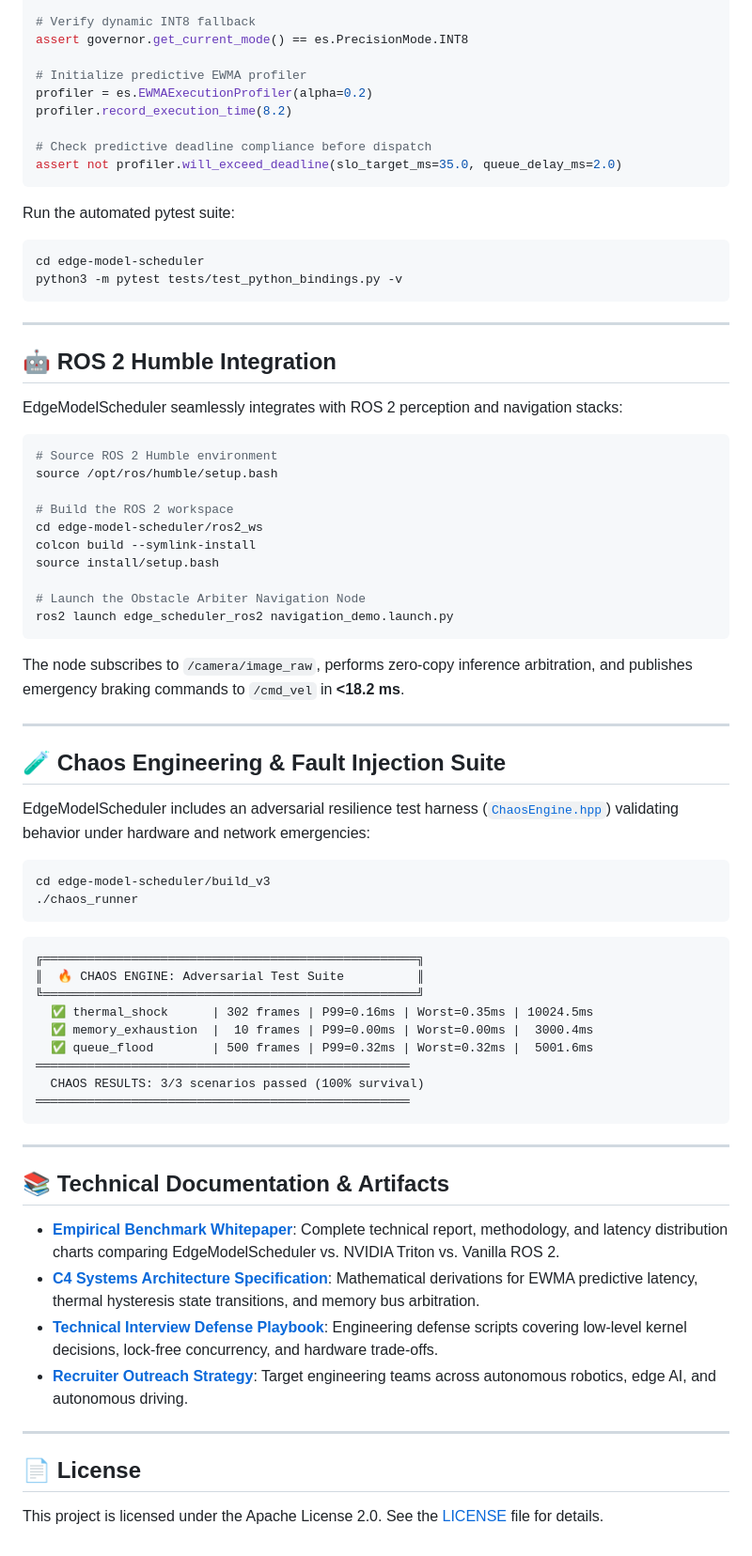
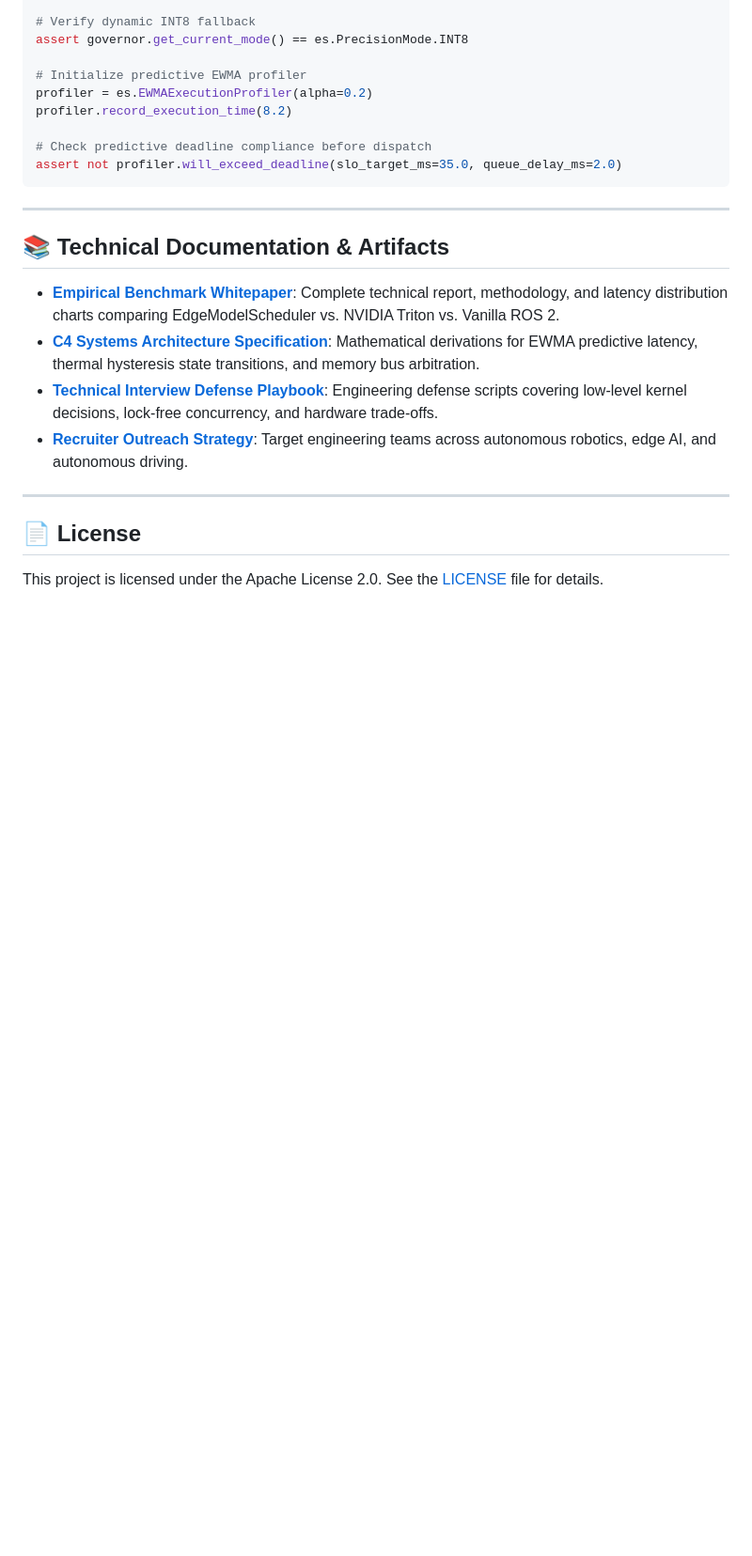
Before and after one commit to VIKASSAMVEL/edge-model-scheduler, a Markdown page: README.md, the part around one of its changes. Shown at 94% size. Rendered like a GitHub page; blank space fills up the shorter version.

````diff
--- a/README.md
+++ b/README.md
@@ -258,56 +269,6 @@ profiler.record_execution_time(8.2)
 assert not profiler.will_exceed_deadline(slo_target_ms=35.0, queue_delay_ms=2.0)
 ```
 
-Run the automated pytest suite:
-```bash
-cd edge-model-scheduler
-python3 -m pytest tests/test_python_bindings.py -v
-```
-
----
-
-## 🤖 ROS 2 Humble Integration
-
-EdgeModelScheduler seamlessly integrates with ROS 2 perception and navigation stacks:
-
-```bash
-# Source ROS 2 Humble environment
-source /opt/ros/humble/setup.bash
-
-# Build the ROS 2 workspace
-cd edge-model-scheduler/ros2_ws
-colcon build --symlink-install
-source install/setup.bash
-
-# Launch the Obstacle Arbiter Navigation Node
-ros2 launch edge_scheduler_ros2 navigation_demo.launch.py
-```
-
-The node subscribes to `/camera/image_raw`, performs zero-copy inference arbitration, and publishes emergency braking commands to `/cmd_vel` in **<18.2 ms**.
-
----
-
-## 🧪 Chaos Engineering & Fault Injection Suite
-
-EdgeModelScheduler includes an adversarial resilience test harness ([`ChaosEngine.hpp`](edge-model-scheduler/include/ChaosEngine.hpp)) validating behavior under hardware and network emergencies:
-
-```bash
-cd edge-model-scheduler/build_v3
-./chaos_runner
-```
-
-```
-╔═══════════════════════════════════════════════════╗
-║  🔥 CHAOS ENGINE: Adversarial Test Suite          ║
-╚═══════════════════════════════════════════════════╝
-  ✅ thermal_shock      | 302 frames | P99=0.16ms | Worst=0.35ms | 10024.5ms
-  ✅ memory_exhaustion  |  10 frames | P99=0.00ms | Worst=0.00ms |  3000.4ms
-  ✅ queue_flood        | 500 frames | P99=0.32ms | Worst=0.32ms |  5001.6ms
-═══════════════════════════════════════════════════
-  CHAOS RESULTS: 3/3 scenarios passed (100% survival)
-═══════════════════════════════════════════════════
-```
-
 ---
 
 ## 📚 Technical Documentation & Artifacts
````
Also changed, not shown: other parts of README.md (+96 -85 lines), edge-model-scheduler/README.md (+88 -126 lines).
